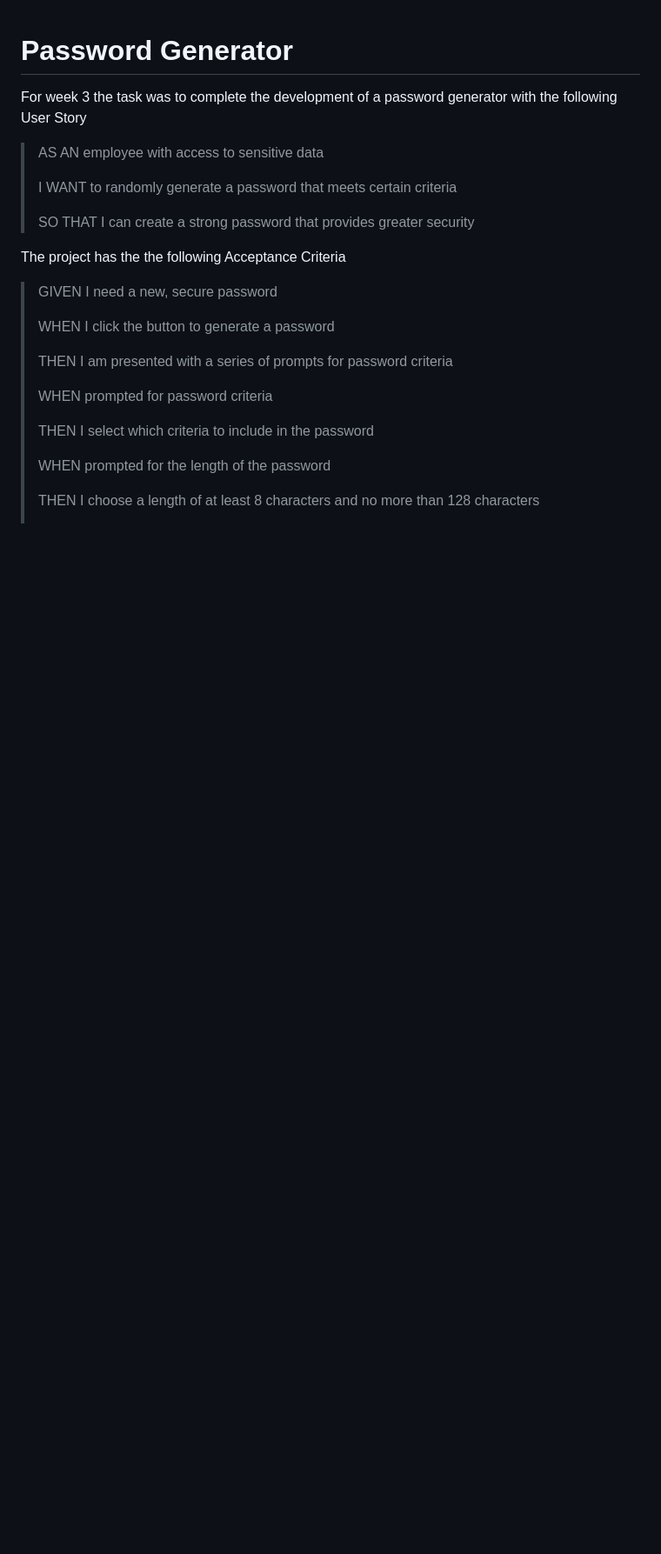
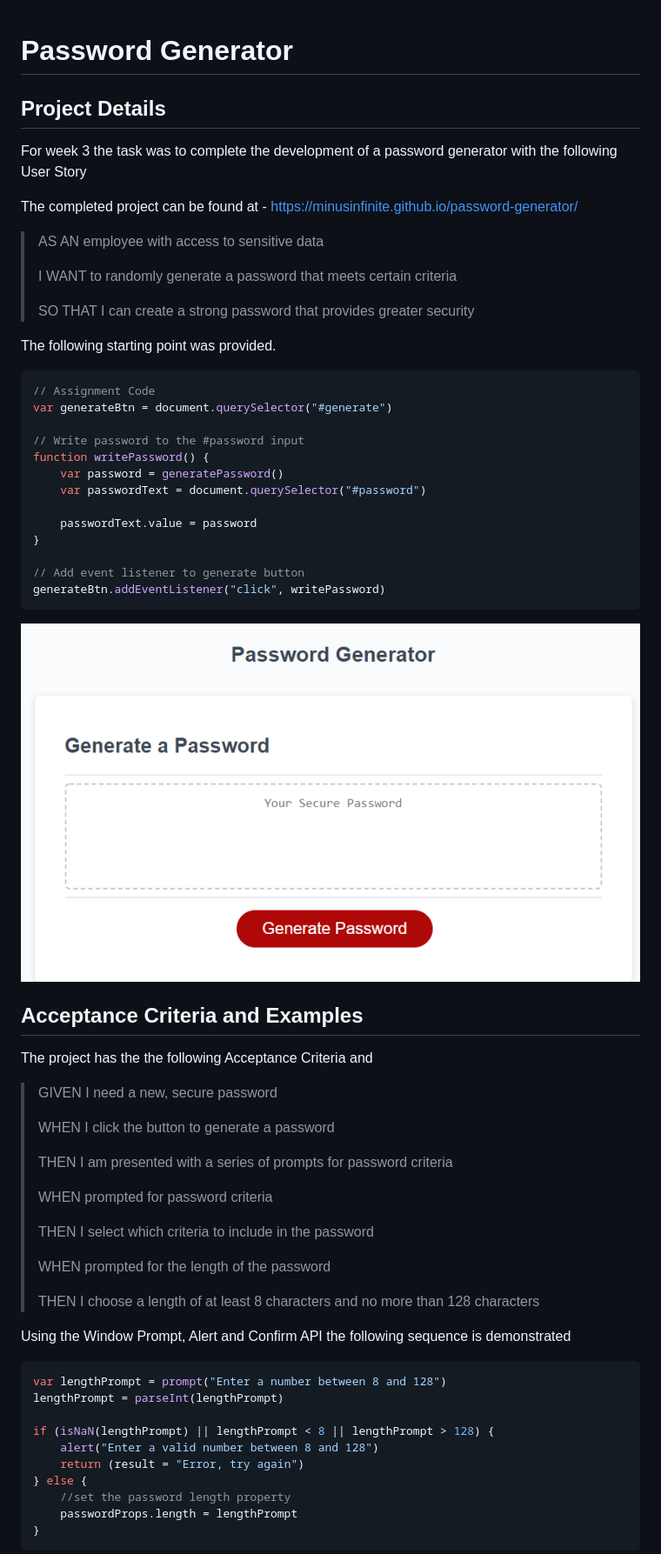
Before and after one commit to minusInfinite/password-generator, a Markdown page: README.md, the part around the change printed below. Shown: that part at 87% size. Drawn GitHub-style; pictures changed too: mdassets/project-template.png (added); blank space fills up the shorter version.

Commit message:
Updated README, info in Script.js Adding examples

````diff
--- a/README.md
+++ b/README.md
@@ -1,6 +1,10 @@
 # Password Generator
 
+## Project Details
+
 For week 3 the task was to complete the development of a password generator with the following User Story
+
+The completed project can be found at - https://minusinfinite.github.io/password-generator/
 
 > AS AN employee with access to sensitive data
 >
@@ -8,7 +12,29 @@ For week 3 the task was to complete the development of a password generator with
 >
 > SO THAT I can create a strong password that provides greater security
 
-The project has the the following Acceptance Criteria
+The following starting point was provided.
+
+```javascript
+// Assignment Code
+var generateBtn = document.querySelector("#generate")
+
+// Write password to the #password input
+function writePassword() {
+    var password = generatePassword()
+    var passwordText = document.querySelector("#password")
+
+    passwordText.value = password
+}
+
+// Add event listener to generate button
+generateBtn.addEventListener("click", writePassword)
+```
+
+![Project Screenshot](/mdassets/project-template.png)
+
+## Acceptance Criteria and Examples
+
+The project has the the following Acceptance Criteria and
 
 > GIVEN I need a new, secure password
 >
@@ -23,4 +49,19 @@ The project has the the following Acceptance Criteria
 > WHEN prompted for the length of the password
 >
 > THEN I choose a length of at least 8 characters and no more than 128 characters
->
+
+Using the Window Prompt, Alert and Confirm API the following sequence is demonstrated
+
+```javascript
+var lengthPrompt = prompt("Enter a number between 8 and 128")
+lengthPrompt = parseInt(lengthPrompt)
+
+if (isNaN(lengthPrompt) || lengthPrompt < 8 || lengthPrompt > 128) {
+    alert("Enter a valid number between 8 and 128")
+    return (result = "Error, try again")
+} else {
+    //set the password length property
+    passwordProps.length = lengthPrompt
+}
+```
+
````
Also changed, not shown: other parts of README.md (+68 -2 lines), mdassets/length-prompt.png (added), mdassets/text-generated.png (added), 1 other file.
